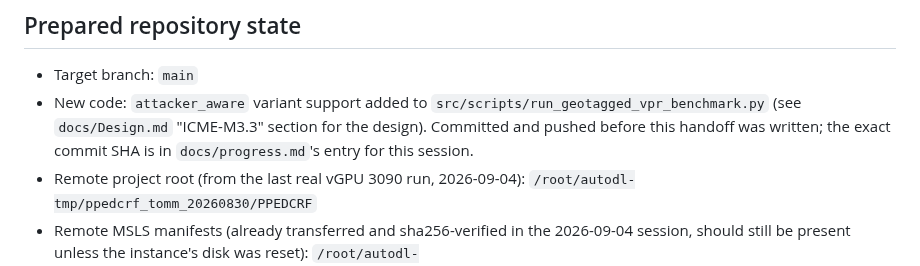
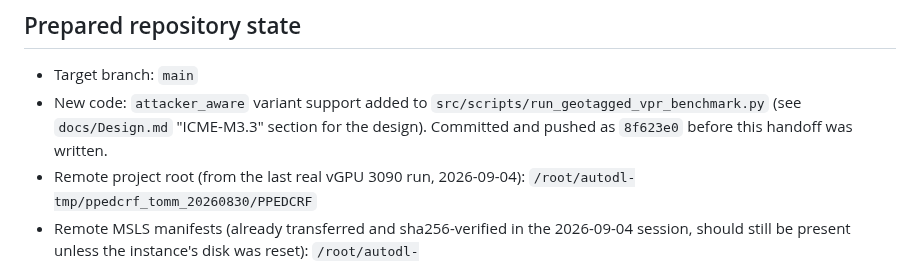
Before and after one commit to mabo1215/PPEDCRF, a Markdown page: docs/archived/icme2027_m33_whitebox_msls_handoff.md, the part around the change. Rendered like a GitHub page.

Commit message:
Record commit SHA in M3.3 handoff docs
Co-Authored-By: Claude Sonnet 5 <noreply@anthropic.com>
Claude-Session: https://claude.ai/code/session_01Cpq3xY3NYGbEcSZ4ddc1KE

```diff
--- a/docs/archived/icme2027_m33_whitebox_msls_handoff.md
+++ b/docs/archived/icme2027_m33_whitebox_msls_handoff.md
@@ -40,9 +40,8 @@ an option, not decided unilaterally.
 - Target branch: `main`
 - New code: `attacker_aware` variant support added to
   `src/scripts/run_geotagged_vpr_benchmark.py` (see `docs/Design.md`
-  "ICME-M3.3" section for the design). Committed and pushed before this
-  handoff was written; the exact commit SHA is in `docs/progress.md`'s entry
-  for this session.
+  "ICME-M3.3" section for the design). Committed and pushed as `8f623e0`
+  before this handoff was written.
 - Remote project root (from the last real vGPU 3090 run, 2026-09-04):
   `/root/autodl-tmp/ppedcrf_tomm_20260830/PPEDCRF`
 - Remote MSLS manifests (already transferred and sha256-verified in the
```
Also changed, not shown: docs/progress.md (+1 -1 lines).
